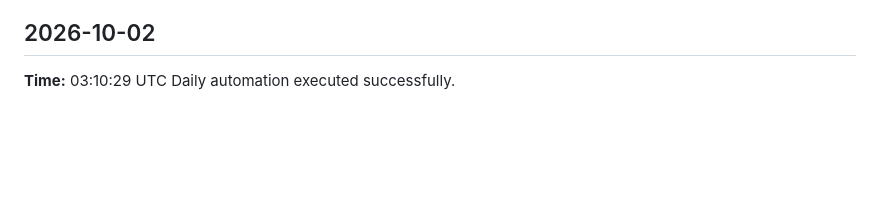
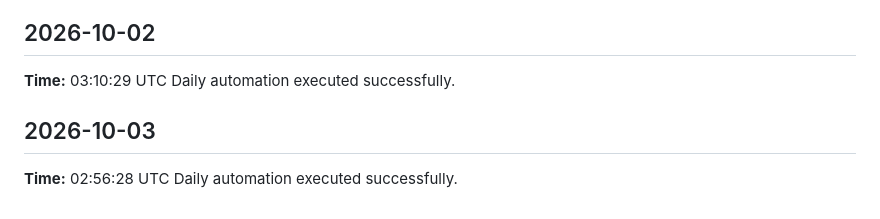
Before and after one commit to yaswanthme007/dsa-atlas, a Markdown page: logs/daily-log.md, the part around the change. GitHub-like rendering; blank space fills up the shorter version.

Commit message:
chore: daily update 2026-10-03

```diff
--- a/logs/daily-log.md
+++ b/logs/daily-log.md
@@ -246,3 +246,7 @@ Daily automation executed successfully.
 ## 2026-10-02
 **Time:** 03:10:29 UTC
 Daily automation executed successfully.
+
+## 2026-10-03
+**Time:** 02:56:28 UTC
+Daily automation executed successfully.
```
